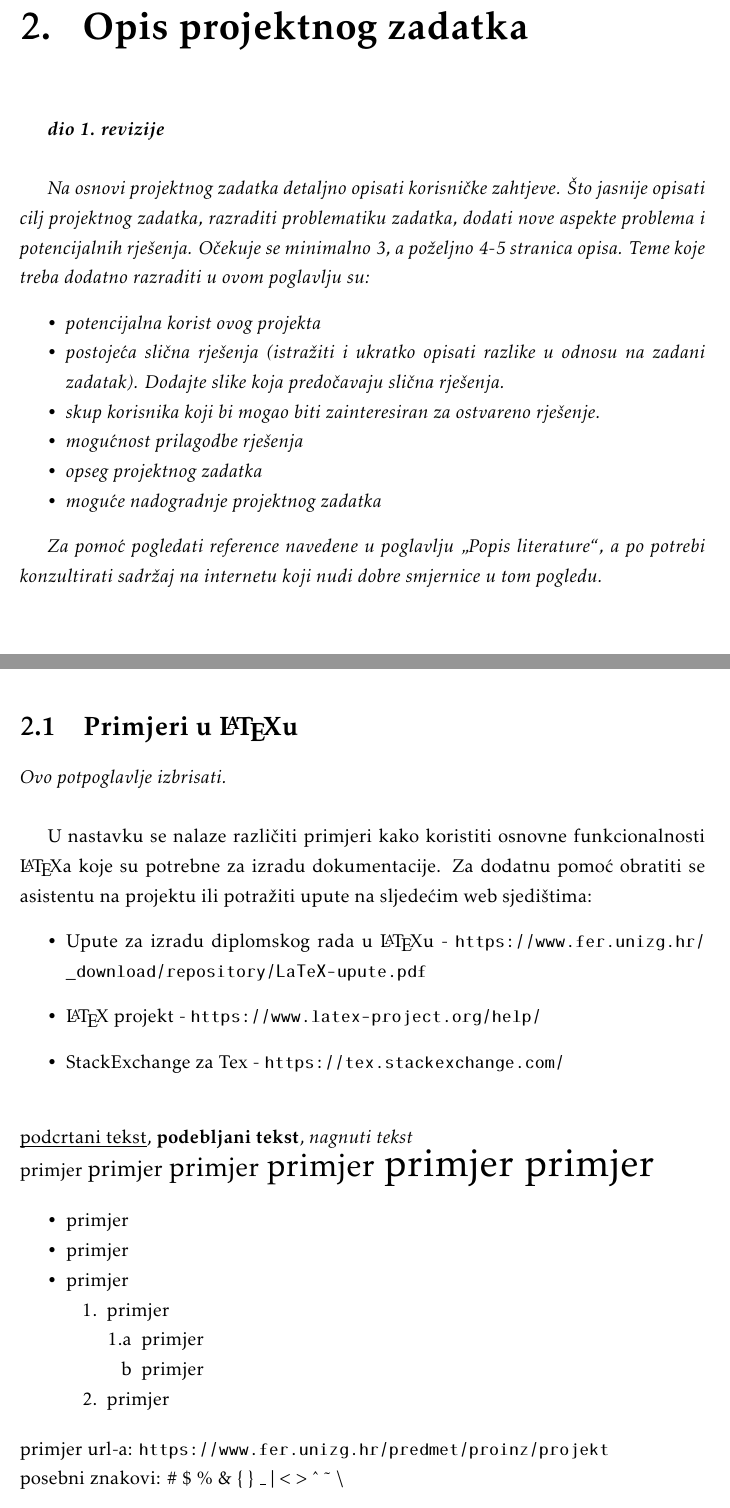
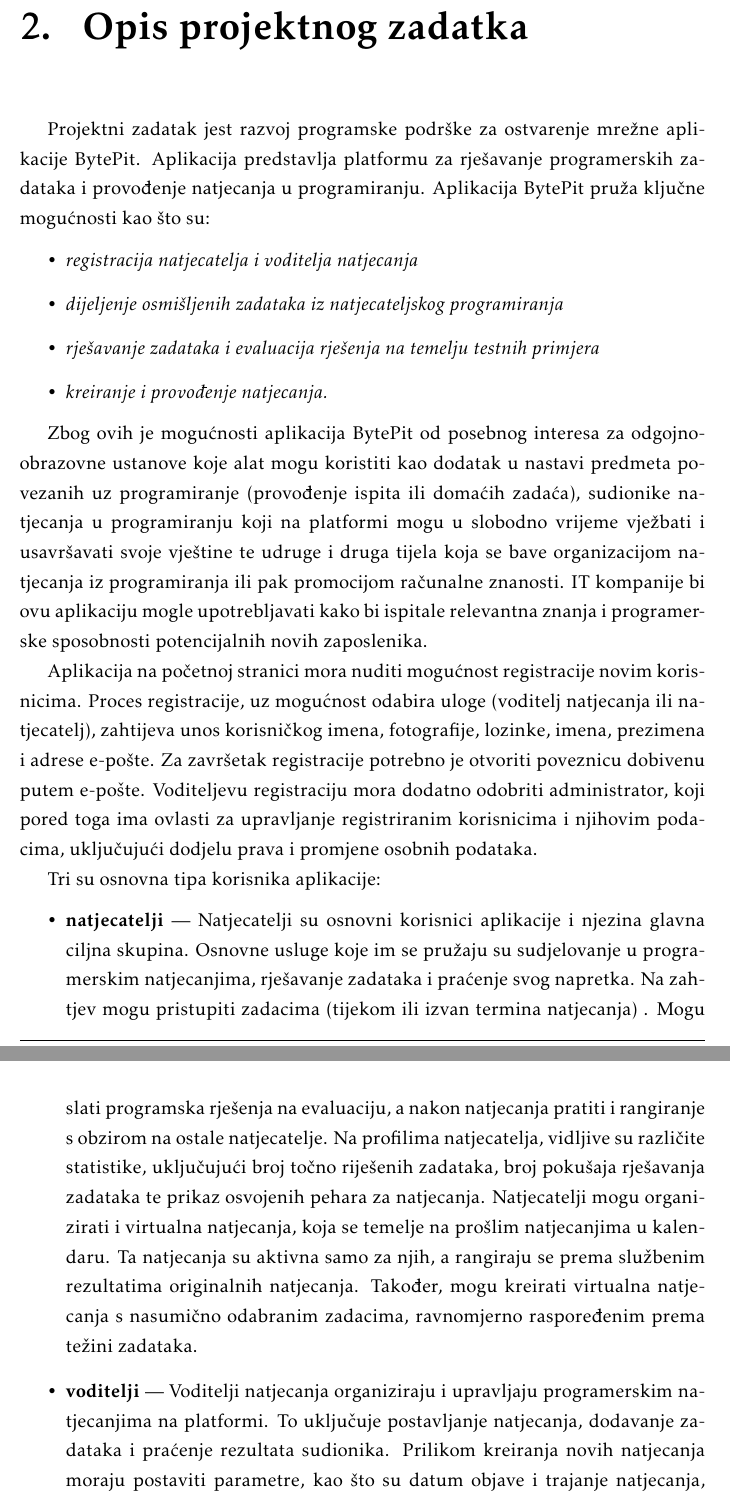
Before and after one commit to mh53837/Looney-Codes, a LaTeX document (Dokumentacija/PROGI_ProjektnaDokumentacija.tex, which reads Dokumentacija/Opis_projektnog_zadatka.tex): two parts of pages 6 and 7 of 30 before the commit and two parts of pages 5 and 6 of 28 after it, joined at a grey line, cut so that both start at the same text. Compiled offline with pdfLaTeX.

Commit message:
dodan opis projektnog zadatka

```diff
--- a/Dokumentacija/Opis_projektnog_zadatka.tex
+++ b/Dokumentacija/Opis_projektnog_zadatka.tex
@@ -1,74 +1,27 @@
 \chapter{Opis projektnog zadatka}
 
-		\textbf{\textit{dio 1. revizije}}\\
-
-		\textit{Na osnovi projektnog zadatka detaljno opisati korisničke zahtjeve. Što jasnije opisati cilj projektnog zadatka, razraditi problematiku zadatka, dodati nove aspekte problema i potencijalnih rješenja. Očekuje se minimalno 3, a poželjno 4-5 stranica opisa.	Teme koje treba dodatno razraditi u ovom poglavlju su:}
-		\begin{packed_item}
-			\item \textit{potencijalna korist ovog projekta}
-			\item \textit{postojeća slična rješenja (istražiti i ukratko opisati razlike u odnosu na zadani zadatak). Dodajte slike koja predočavaju slična rješenja.}
-			\item \textit{skup korisnika koji bi mogao biti zainteresiran za ostvareno rješenje.}
-			\item \textit{mogućnost prilagodbe rješenja }
-			\item \textit{opseg projektnog zadatka}
-			\item \textit{moguće nadogradnje projektnog zadatka}
-		\end{packed_item}
-
-		\textit{Za pomoć pogledati reference navedene u poglavlju „Popis literature“, a po potrebi konzultirati sadržaj na internetu koji nudi dobre smjernice u tom pogledu.}
-		\eject
-
-		\section{Primjeri u \LaTeX u}
-
-		\textit{Ovo potpoglavlje izbrisati.}\\
-
-		U nastavku se nalaze različiti primjeri kako koristiti osnovne funkcionalnosti \LaTeX a koje su potrebne za izradu dokumentacije. Za dodatnu pomoć obratiti se asistentu na projektu ili potražiti upute na sljedećim web sjedištima:
+		Projektni zadatak jest razvoj programske podrške za ostvarenje mrežne aplikacije BytePit. Aplikacija predstavlja platformu za rješavanje programerskih zadataka i provođenje natjecanja u programiranju. Aplikacija BytePit  pruža ključne mogućnosti kao što su:
 		\begin{itemize}
-			\item Upute za izradu diplomskog rada u \LaTeX u - \url{https://www.fer.unizg.hr/_download/repository/LaTeX-upute.pdf}
-			\item \LaTeX\ projekt - \url{https://www.latex-project.org/help/}
-			\item StackExchange za Tex - \url{https://tex.stackexchange.com/}\\
-
+			\item \textit{registracija natjecatelja i voditelja natjecanja}
+			\item \textit{dijeljenje osmišljenih zadataka iz natjecateljskog programiranja}
+			\item \textit{rješavanje zadataka i evaluacija rješenja na temelju testnih primjera}
+			\item \textit{kreiranje i provođenje natjecanja.}
 		\end{itemize}
 
+		Zbog ovih je mogućnosti aplikacija BytePit od posebnog interesa za odgojno-obrazovne ustanove koje alat mogu koristiti kao dodatak u nastavi predmeta povezanih uz programiranje (provođenje ispita ili domaćih zadaća), sudionike natjecanja u programiranju koji na platformi mogu u slobodno vrijeme vježbati i usavršavati svoje vještine te udruge i druga tijela koja se bave organizacijom natjecanja iz programiranja ili pak promocijom računalne znanosti. IT kompanije bi ovu aplikaciju mogle upotrebljavati kako bi ispitale relevantna znanja i programerske sposobnosti potencijalnih novih zaposlenika.
 
+		Aplikacija na početnoj stranici mora nuditi mogućnost registracije novim korisnicima. Proces registracije, uz mogućnost odabira uloge (voditelj natjecanja ili natjecatelj), zahtijeva unos korisničkog imena, fotografije, lozinke, imena, prezimena i adrese e-pošte. Za završetak registracije potrebno je otvoriti poveznicu dobivenu putem e-pošte. Voditeljevu registraciju mora dodatno odobriti administrator, koji pored toga ima ovlasti za upravljanje registriranim korisnicima i njihovim podacima, uključujući dodjelu prava i promjene osobnih podataka.
 
-		\noindent \underbar{podcrtani tekst}, \textbf{podebljani tekst}, 	\textit{nagnuti tekst}\\
-		\noindent \normalsize primjer \large primjer \Large primjer \LARGE {primjer} \huge {primjer} \Huge primjer \normalsize
+		Tri su osnovna tipa korisnika aplikacije:
+		\begin{itemize}
+			\item \textbf{natjecatelji} --- Natjecatelji su osnovni korisnici aplikacije i njezina glavna ciljna skupina. Osnovne usluge koje im se pružaju su sudjelovanje u programerskim natjecanjima, rješavanje zadataka i praćenje svog napretka. Na zahtjev mogu pristupiti zadacima (tijekom ili izvan termina natjecanja) . Mogu slati programska rješenja na evaluaciju, a nakon natjecanja pratiti i rangiranje s obzirom na ostale natjecatelje. Na profilima natjecatelja, vidljive su različite statistike, uključujući broj točno riješenih zadataka, broj pokušaja rješavanja zadataka te prikaz osvojenih pehara za natjecanja. Natjecatelji mogu organizirati i virtualna natjecanja, koja se temelje na prošlim natjecanjima u kalendaru. Ta natjecanja su aktivna samo za njih, a rangiraju se prema službenim rezultatima originalnih natjecanja. Također, mogu kreirati virtualna natjecanja s nasumično odabranim zadacima, ravnomjerno raspoređenim prema težini zadataka.
+ 			\item \textbf{voditelji} --- Voditelji natjecanja organiziraju i upravljaju programerskim natjecanjima na platformi. To uključuje postavljanje natjecanja, dodavanje zadataka i praćenje rezultata sudionika. Prilikom kreiranja novih natjecanja moraju postaviti parametre, kao što su datum objave i trajanje natjecanja, dodati zadatke i po želji slike pehara. Dodavanje programerskih zadataka u natjecanja uključuje i postavljanje njihovih karakteristika -- bodova i vremenskog ograničenja, ali i testnih primjera. Profili voditelja sadrže popis zadataka koje su učitali, s mogućnošću sortiranja.
+			\item \textbf{administratori} --- Administratori imaju ovlasti za upravljanje cijelom platformom, uključujući i korisničke račune. Upravljanje registriranim korisnicima i njihovim podacima uključuje dodjelu prava (primjerice potvrdu registracije voditelja) i promjene osobnih podataka korisnika. Administrator ima ovlasti za uređivanje svih zadataka i natjecanja pri čemu se se ne mijenjaju prethodno ostvareni rezultati.
+		\end{itemize}
 
-		\begin{packed_item}
+		Središnji dijelovi aplikaciju su \emph{zadaci} i \emph{natjecanja}. Programerski zadaci su ključna komponenta aplikacije i pružaju izazove korisnicima koji žele razvijati svoje programerske sposobnosti. Svaki zadatak dolazi s nazivom, jedinstvenim opisom, brojem bodova koji se mogu osvojiti i vremenskim ograničenjem za rješavanje. Zadatak može biti postavljen kao privatan ili javan, a svaki privatni zadatak dodan u natjecanje, po završetku istog, postaje javan. Natjecatelji biraju zadatke koji ih zanimaju (ili koji su dio natjecanja) i šalju svoje rješenje u obliku izvornog programskog koda. Evaluacija rješenja (omogućena samo za jedan programski jezik) temelji se na usporedbi generiranih izlaza programa s očekivanim izlazima iz testnih primjera. Dodijeljeni broj bodova proporcionalan je postotku točnih primjera. Za svaki zadatak dostupan je popis svih natjecatelja koji su poslali rješenje za taj zadatak. Ovaj popis sadrži informacije o broju točno riješenih primjera, prosječnom vremenu izvršavanja po primjeru te omogućava pristup učitanim rješenjima. Važno je napomenuti da opcija za pristup učitanim rješenjima aktivira samo za one natjecatelje koji su uspješno i potpuno riješili zadatak.
 
-			\item  primjer
-			\item  primjer
-			\item  primjer
-			\item[] \begin{packed_enum}
-				\item primjer
-				\item[] \begin{packed_enum}
-					\item[1.a] primjer
-					\item[b] primjer
-				\end{packed_enum}
-				\item primjer
-			\end{packed_enum}
+		Natjecanja predstavljaju srce platforme, potičući korisnike da pokažu svoje programerske vještine i natječu se s drugima. Voditelji natjecanja imaju ključnu ulogu u organizaciji ovih događaja. Oni kreiraju i definiraju ključne elemente natjecanja. Natjecatelji se prijavljuju za sudjelovanje u natjecanjima, a tijekom trajanja rješavaju zadatke i šalju svoja rješenja. Početkom natjecanja prijavljeni natjecatelji mogu pristupiti svim zadacima koji se nalaze u njemu. Nakon završetka natjecanja, rezultati se prikazuju na profilima natjecatelja, a osvajači pehara nagrađuju se za svoje uspjehe. Također, natjecatelji imaju mogućnost pregledavanja svih rješenja koja su drugi natjecatelji poslali za isti zadatak.
 
-		\end{packed_item}
+		Rješenje za ovu aplikaciju biti će ostvareno pomoću razvojnog okvira Springboota i JavaScript biblioteka React kojom će biti modelirano korisničko sučelje.
 
-		\noindent primjer url-a: \url{https://www.fer.unizg.hr/predmet/proinz/projekt}
-
-		\noindent posebni znakovi: \# \$ \% \& \{ \} \_
-		$|$ $<$ $>$
-		\^{}
-		\~{}
-		$\backslash$
-
-
-		\begin{longtblr}[
-			label=none,
-			entry=none
-			]{
-				width = \textwidth,
-				colspec={|X[8,l]|X[8, l]|X[16, l]|},
-				rowhead = 1,
-			} %definicija širine tablice, širine stupaca, poravnanje i broja redaka naslova tablice
-			\hline \SetCell[c=3]{c}{\textbf{naslov unutar tablice}}	 \\ \hline[3pt]
-			\SetCell{LightGreen}IDKorisnik & INT	&  	Lorem ipsum dolor sit amet, consectetur adipiscing elit, sed do eiusmod  	\\ \hline
-			korisnickoIme	& VARCHAR &   	\\ \hline
-			email & VARCHAR &   \\ \hline
-			ime & VARCHAR	&  		\\ \hline
-			\SetCell{LightBlue} primjer	& VARCHAR &   	\\ \hline
-		\end{longtblr}
--- a/Dokumentacija/PROGI_ProjektnaDokumentacija.tex
+++ b/Dokumentacija/PROGI_ProjektnaDokumentacija.tex
@@ -74,8 +74,8 @@
 
 \pagestyle{fancy}
 \lhead{Programsko inženjerstvo}
-\rhead{$<$Projektni zadatak$>$}
-\lfoot{$<$Naziv grupe$>$}
+\rhead{$<$BytePit$>$}
+\lfoot{$<$Looney Codes$>$}
 \cfoot{stranica \thepage/\pageref{LastPage}}
 \rfoot{\today}
 \renewcommand{\headrulewidth}{0.2pt}
```
Also changed, not shown: Dokumentacija/Dnevnik_promjena_dokumentacije.tex (+2 -18 lines), Dokumentacija/Dodatak.tex (+2 -2 lines), Dokumentacija/PROGI_ProjektnaDokumentacija.pdf, Dokumentacija/Opis_projektnog_zadatka.tex (40 more changed lines), Dokumentacija/PROGI_ProjektnaDokumentacija.tex (10 more changed lines).
